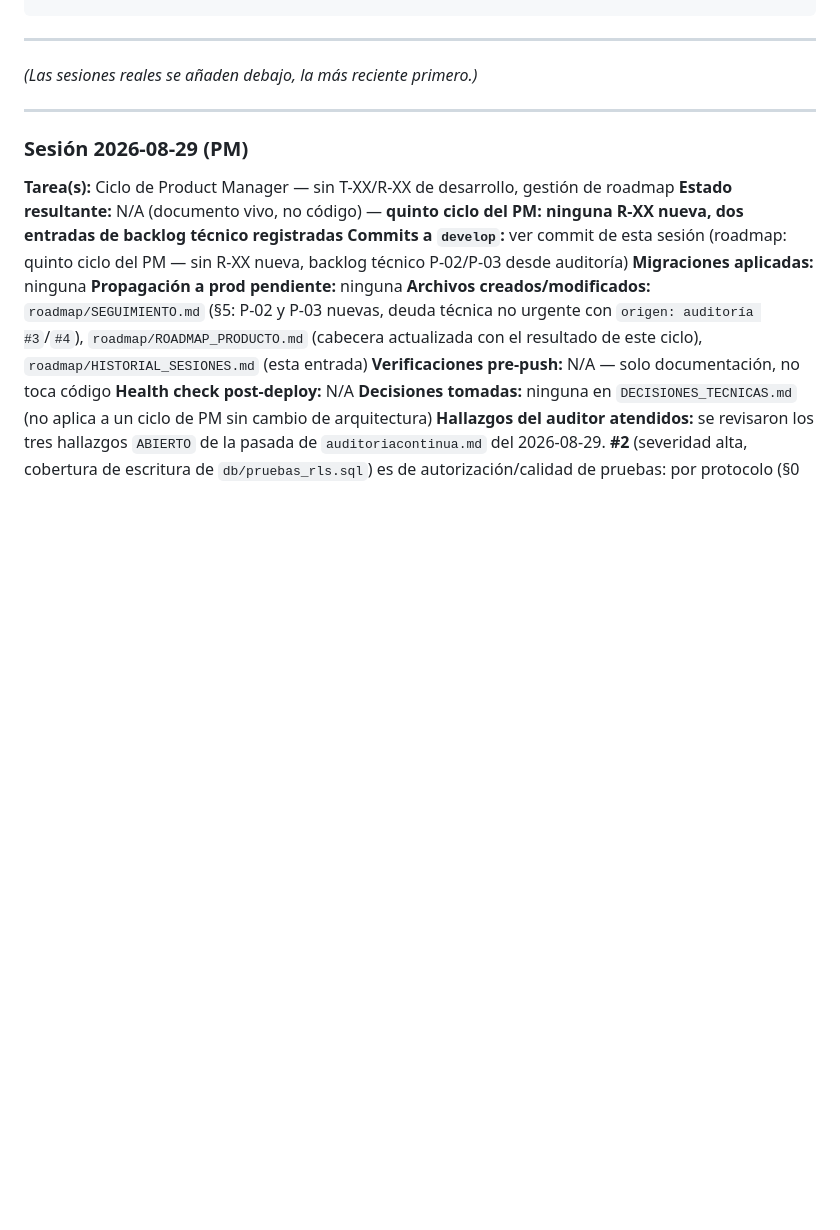
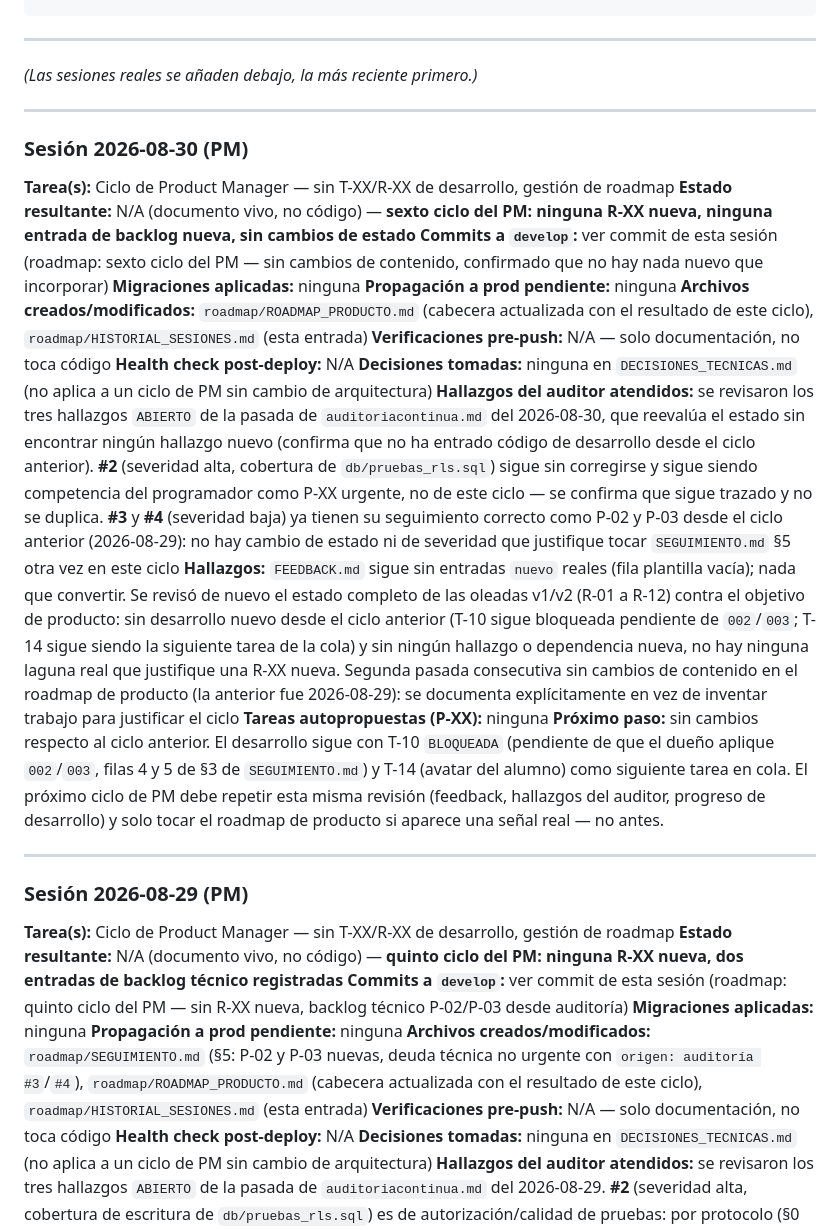
Before and after one commit to JanoSolerDiaz/centro-estudios-sw, a Markdown page: roadmap/HISTORIAL_SESIONES.md, the part around the change. Drawn GitHub-style; blank space fills up the shorter version.

```diff
--- a/roadmap/HISTORIAL_SESIONES.md
+++ b/roadmap/HISTORIAL_SESIONES.md
@@ -34,6 +34,45 @@
 ---
 
 *(Las sesiones reales se añaden debajo, la más reciente primero.)*
+
+---
+
+### Sesión 2026-08-30 (PM)
+
+**Tarea(s):** Ciclo de Product Manager — sin T-XX/R-XX de desarrollo, gestión de roadmap
+**Estado resultante:** N/A (documento vivo, no código) — **sexto ciclo del PM: ninguna R-XX nueva,
+ninguna entrada de backlog nueva, sin cambios de estado**
+**Commits a `develop`:** ver commit de esta sesión (roadmap: sexto ciclo del PM — sin cambios de
+contenido, confirmado que no hay nada nuevo que incorporar)
+**Migraciones aplicadas:** ninguna
+**Propagación a prod pendiente:** ninguna
+**Archivos creados/modificados:** `roadmap/ROADMAP_PRODUCTO.md` (cabecera actualizada con el
+resultado de este ciclo), `roadmap/HISTORIAL_SESIONES.md` (esta entrada)
+**Verificaciones pre-push:** N/A — solo documentación, no toca código
+**Health check post-deploy:** N/A
+**Decisiones tomadas:** ninguna en `DECISIONES_TECNICAS.md` (no aplica a un ciclo de PM sin cambio
+de arquitectura)
+**Hallazgos del auditor atendidos:** se revisaron los tres hallazgos `ABIERTO` de la pasada de
+`auditoriacontinua.md` del 2026-08-30, que reevalúa el estado sin encontrar ningún hallazgo nuevo
+(confirma que no ha entrado código de desarrollo desde el ciclo anterior). **#2** (severidad alta,
+cobertura de `db/pruebas_rls.sql`) sigue sin corregirse y sigue siendo competencia del programador
+como P-XX urgente, no de este ciclo — se confirma que sigue trazado y no se duplica. **#3** y **#4**
+(severidad baja) ya tienen su seguimiento correcto como P-02 y P-03 desde el ciclo anterior
+(2026-08-29): no hay cambio de estado ni de severidad que justifique tocar `SEGUIMIENTO.md` §5 otra
+vez en este ciclo
+**Hallazgos:** `FEEDBACK.md` sigue sin entradas `nuevo` reales (fila plantilla vacía); nada que
+convertir. Se revisó de nuevo el estado completo de las oleadas v1/v2 (R-01 a R-12) contra el
+objetivo de producto: sin desarrollo nuevo desde el ciclo anterior (T-10 sigue bloqueada pendiente
+de `002`/`003`; T-14 sigue siendo la siguiente tarea de la cola) y sin ningún hallazgo o dependencia
+nueva, no hay ninguna laguna real que justifique una R-XX nueva. Segunda pasada consecutiva sin
+cambios de contenido en el roadmap de producto (la anterior fue 2026-08-29): se documenta
+explícitamente en vez de inventar trabajo para justificar el ciclo
+**Tareas autopropuestas (P-XX):** ninguna
+**Próximo paso:** sin cambios respecto al ciclo anterior. El desarrollo sigue con T-10 `BLOQUEADA`
+(pendiente de que el dueño aplique `002`/`003`, filas 4 y 5 de §3 de `SEGUIMIENTO.md`) y T-14
+(avatar del alumno) como siguiente tarea en cola. El próximo ciclo de PM debe repetir esta misma
+revisión (feedback, hallazgos del auditor, progreso de desarrollo) y solo tocar el roadmap de
+producto si aparece una señal real — no antes.
 
 ---
 
```
Also changed, not shown: roadmap/ROADMAP_PRODUCTO.md (+19 -17 lines).
